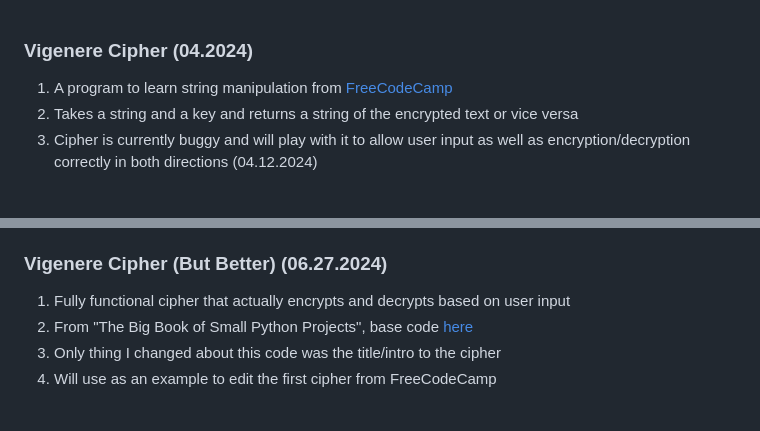
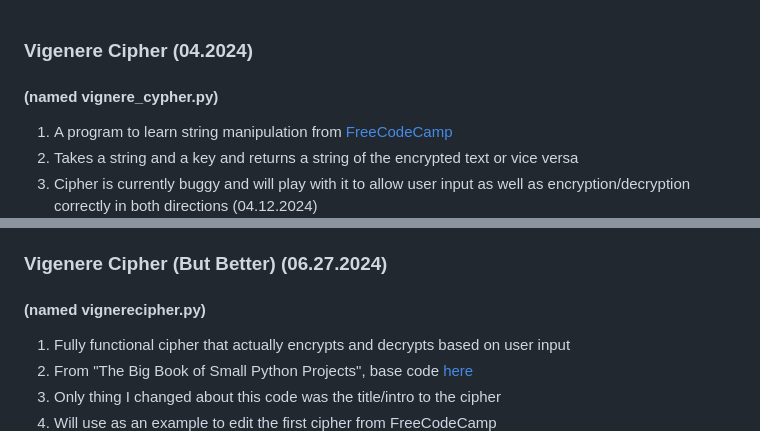
Before and after one commit to Deejuh719/gamenight-cli, a Markdown page: readme.md, 2 parts joined by grey strips. Rendered like a GitHub page; blank space fills up the shorter version.

Commit message:
added names of vigenere cipher files for easier differentiation

```diff
--- a/readme.md
+++ b/readme.md
@@ -1,4 +1,6 @@
 ### Vigenere Cipher (04.2024)
+
+#### (named vignere_cypher.py)
 
 1. A program to learn string manipulation from [FreeCodeCamp](https://www.freecodecamp.org/learn/scientific-computing-with-python/learn-list-comprehension-by-building-a-vigenere-cipher/step-1)
 2. Takes a string and a key and returns a string of the encrypted text or vice versa
@@ -37,6 +39,8 @@
 
 ### Vigenere Cipher (But Better) (06.27.2024)
 
+#### (named vignerecipher.py)
+
 1. Fully functional cipher that actually encrypts and decrypts based on user input
 2. From "The Big Book of Small Python Projects", base code [here](https://inventwithpython.com/bigbookpython/project80.html)
 3. Only thing I changed about this code was the title/intro to the cipher
```
